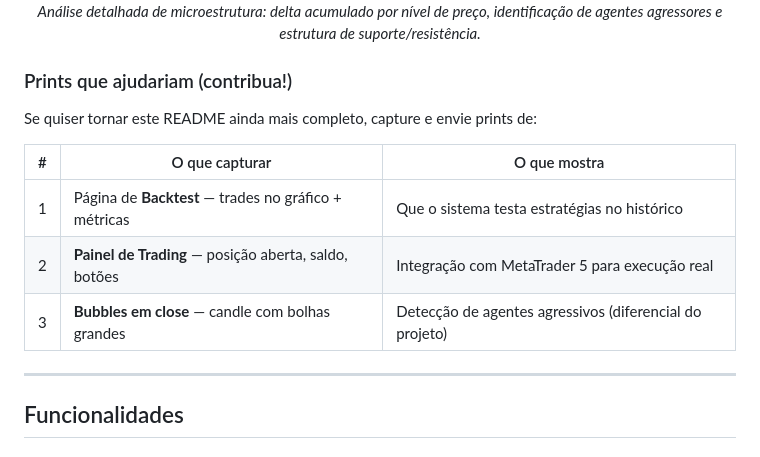
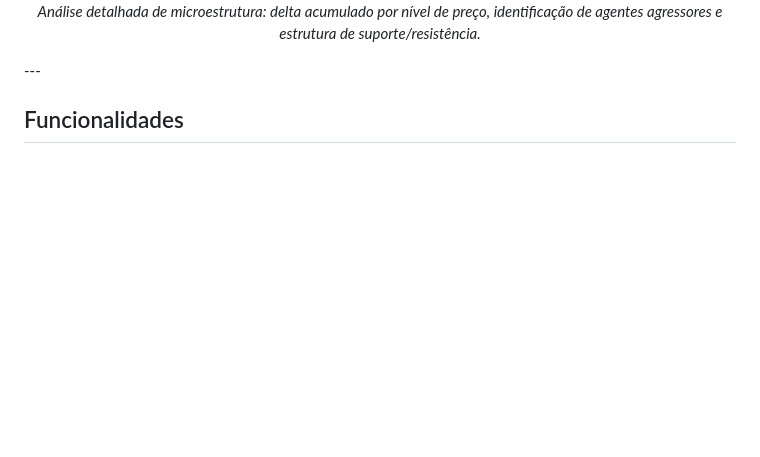
Before and after one commit to WebMat-SA/B3WM, a Markdown page: README.md, the part around the change. GitHub-like rendering; blank space fills up the shorter version.

Commit message:
docs: remove 'prints que ajudariam' section

```diff
--- a/README.md
+++ b/README.md
@@ -39,17 +39,6 @@ Plataforma **open-source** de visualização em tempo real e estudo de microestr
   <img src="screenshots/B3WM.png" alt="Análise de Microestrutura" width="800" style="max-width:100%;">
   <p><em>Análise detalhada de microestrutura: delta acumulado por nível de preço, identificação de agentes agressores e estrutura de suporte/resistência.</em></p>
 </div>
-
-### Prints que ajudariam (contribua!)
-
-Se quiser tornar este README ainda mais completo, capture e envie prints de:
-
-| # | O que capturar | O que mostra |
-|---|---|---|
-| 1 | Página de **Backtest** — trades no gráfico + métricas | Que o sistema testa estratégias no histórico |
-| 2 | **Painel de Trading** — posição aberta, saldo, botões | Integração com MetaTrader 5 para execução real |
-| 3 | **Bubbles em close** — candle com bolhas grandes | Detecção de agentes agressivos (diferencial do projeto) |
-
 ---
 
 ## Funcionalidades
```
